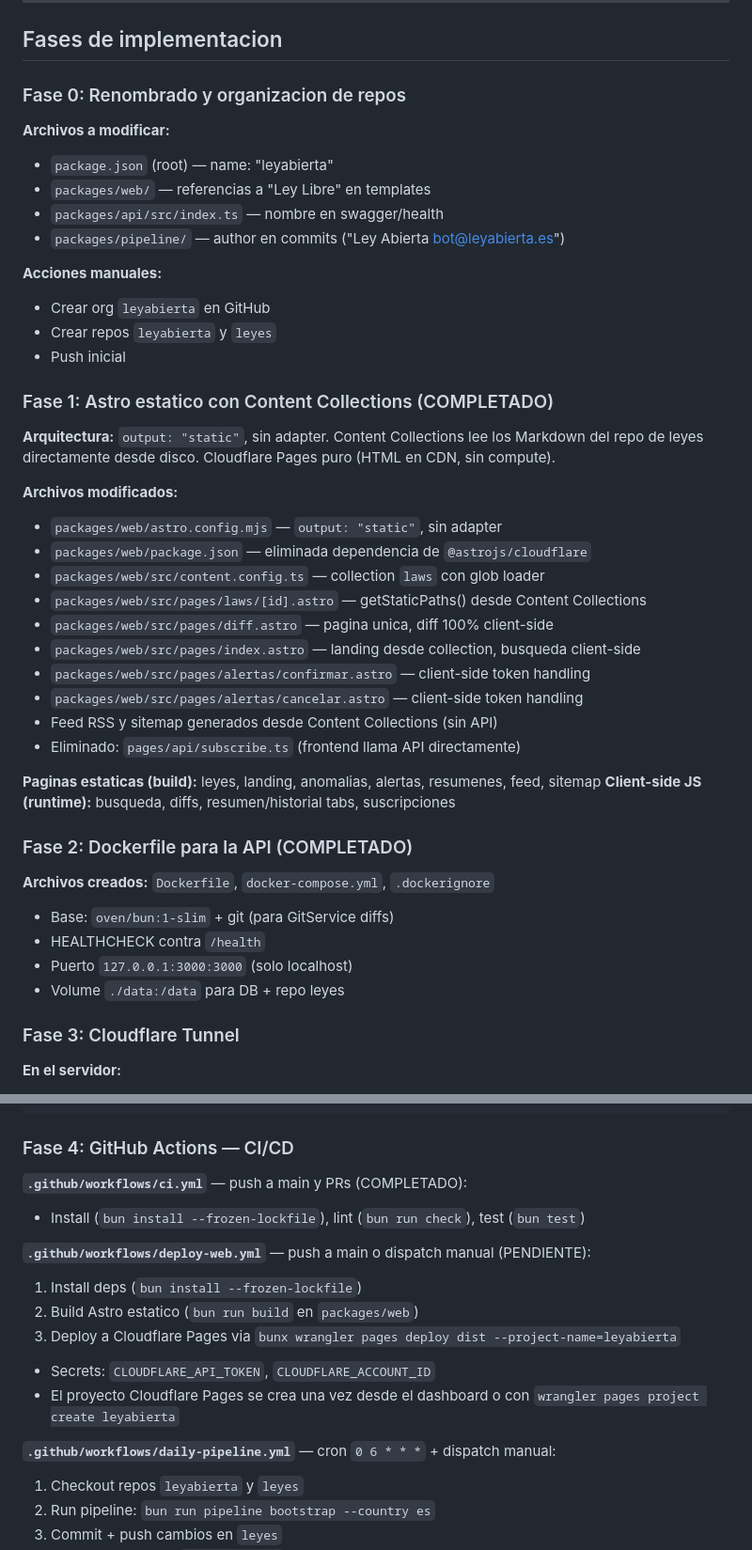
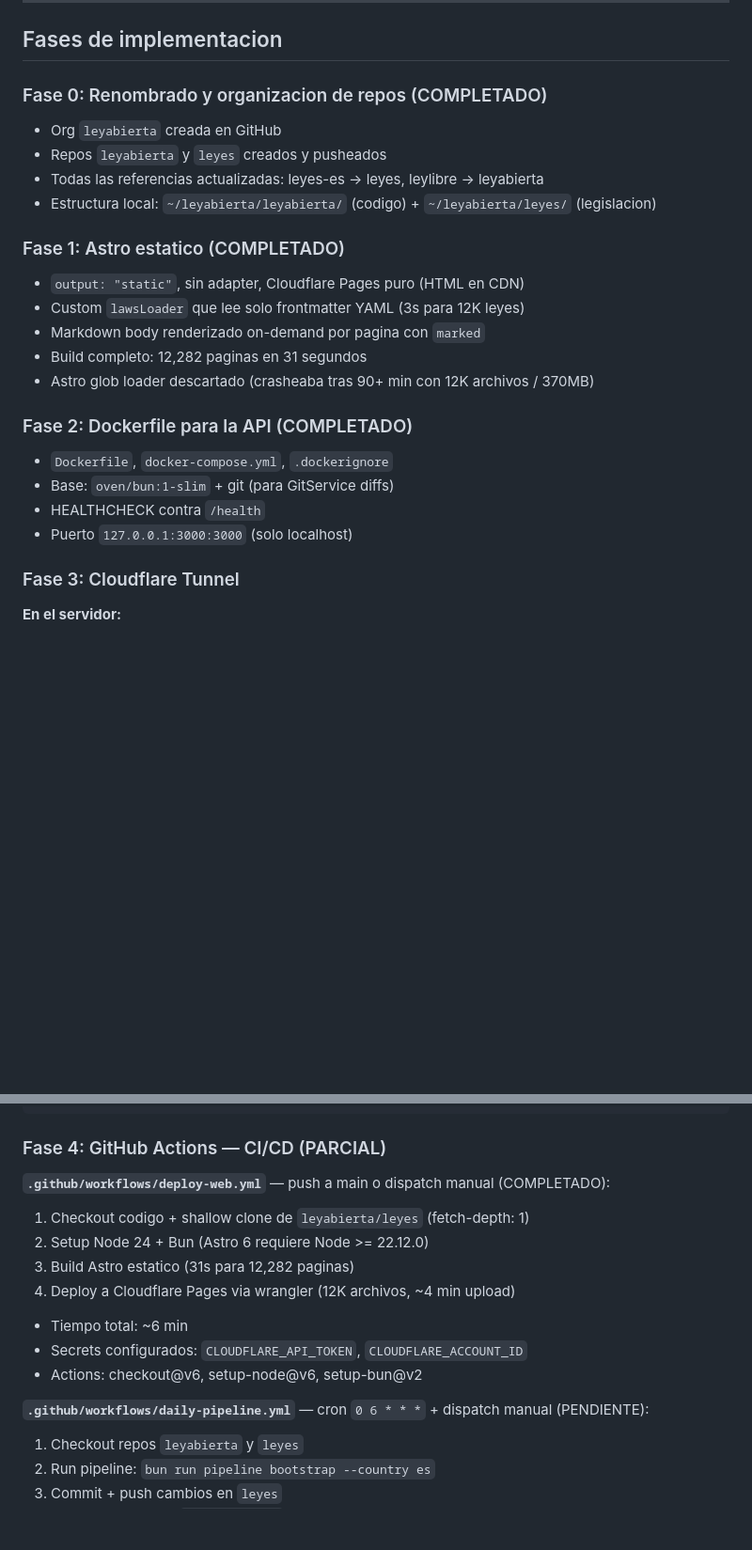
Before and after one commit to leyabierta/leyabierta, a Markdown page: DEPLOY.md, 2 parts joined by grey strips. Shown at 94% size. Drawn GitHub-style; blank space fills up the shorter version.

````diff
--- a/DEPLOY.md
+++ b/DEPLOY.md
@@ -85,45 +85,27 @@ Organizacion: `leyabierta`
 
 ## Fases de implementacion
 
-### Fase 0: Renombrado y organizacion de repos
+### Fase 0: Renombrado y organizacion de repos (COMPLETADO)
 
-**Archivos a modificar:**
-- `package.json` (root) — name: "leyabierta"
-- `packages/web/` — referencias a "Ley Libre" en templates
-- `packages/api/src/index.ts` — nombre en swagger/health
-- `packages/pipeline/` — author en commits ("Ley Abierta <bot@leyabierta.es>")
+- Org `leyabierta` creada en GitHub
+- Repos `leyabierta` y `leyes` creados y pusheados
+- Todas las referencias actualizadas: leyes-es → leyes, leylibre → leyabierta
+- Estructura local: `~/leyabierta/leyabierta/` (codigo) + `~/leyabierta/leyes/` (legislacion)
 
-**Acciones manuales:**
-- Crear org `leyabierta` en GitHub
-- Crear repos `leyabierta` y `leyes`
-- Push inicial
+### Fase 1: Astro estatico (COMPLETADO)
 
-### Fase 1: Astro estatico con Content Collections (COMPLETADO)
-
-**Arquitectura:** `output: "static"`, sin adapter. Content Collections lee los Markdown del repo de leyes directamente desde disco. Cloudflare Pages puro (HTML en CDN, sin compute).
-
-**Archivos modificados:**
-- `packages/web/astro.config.mjs` — `output: "static"`, sin adapter
-- `packages/web/package.json` — eliminada dependencia de `@astrojs/cloudflare`
-- `packages/web/src/content.config.ts` — collection `laws` con glob loader
-- `packages/web/src/pages/laws/[id].astro` — getStaticPaths() desde Content Collections
-- `packages/web/src/pages/diff.astro` — pagina unica, diff 100% client-side
-- `packages/web/src/pages/index.astro` — landing desde collection, busqueda client-side
-- `packages/web/src/pages/alertas/confirmar.astro` — client-side token handling
-- `packages/web/src/pages/alertas/cancelar.astro` — client-side token handling
-- Feed RSS y sitemap generados desde Content Collections (sin API)
-- Eliminado: `pages/api/subscribe.ts` (frontend llama API directamente)
-
-**Paginas estaticas (build):** leyes, landing, anomalias, alertas, resumenes, feed, sitemap
-**Client-side JS (runtime):** busqueda, diffs, resumen/historial tabs, suscripciones
+- `output: "static"`, sin adapter, Cloudflare Pages puro (HTML en CDN)
+- Custom `lawsLoader` que lee solo frontmatter YAML (3s para 12K leyes)
+- Markdown body renderizado on-demand por pagina con `marked`
+- Build completo: 12,282 paginas en 31 segundos
+- Astro glob loader descartado (crasheaba tras 90+ min con 12K archivos / 370MB)
 
 ### Fase 2: Dockerfile para la API (COMPLETADO)
 
-**Archivos creados:** `Dockerfile`, `docker-compose.yml`, `.dockerignore`
+- `Dockerfile`, `docker-compose.yml`, `.dockerignore`
 - Base: `oven/bun:1-slim` + git (para GitService diffs)
 - HEALTHCHECK contra `/health`
 - Puerto `127.0.0.1:3000:3000` (solo localhost)
-- Volume `./data:/data` para DB + repo leyes
 
 ### Fase 3: Cloudflare Tunnel
 
@@ -143,19 +125,18 @@ ingress:
   - service: http_status:404
 ```
 
-### Fase 4: GitHub Actions — CI/CD
+### Fase 4: GitHub Actions — CI/CD (PARCIAL)
 
-**`.github/workflows/ci.yml`** — push a main y PRs (COMPLETADO):
-- Install (`bun install --frozen-lockfile`), lint (`bun run check`), test (`bun test`)
+**`.github/workflows/deploy-web.yml`** — push a main o dispatch manual (COMPLETADO):
+1. Checkout codigo + shallow clone de `leyabierta/leyes` (fetch-depth: 1)
+2. Setup Node 24 + Bun (Astro 6 requiere Node >= 22.12.0)
+3. Build Astro estatico (31s para 12,282 paginas)
+4. Deploy a Cloudflare Pages via wrangler (12K archivos, ~4 min upload)
+- Tiempo total: ~6 min
+- Secrets configurados: `CLOUDFLARE_API_TOKEN`, `CLOUDFLARE_ACCOUNT_ID`
+- Actions: checkout@v6, setup-node@v6, setup-bun@v2
 
-**`.github/workflows/deploy-web.yml`** — push a main o dispatch manual (PENDIENTE):
-1. Install deps (`bun install --frozen-lockfile`)
-2. Build Astro estatico (`bun run build` en `packages/web`)
-3. Deploy a Cloudflare Pages via `bunx wrangler pages deploy dist --project-name=leyabierta`
-- Secrets: `CLOUDFLARE_API_TOKEN`, `CLOUDFLARE_ACCOUNT_ID`
-- El proyecto Cloudflare Pages se crea una vez desde el dashboard o con `wrangler pages project create leyabierta`
-
-**`.github/workflows/daily-pipeline.yml`** — cron `0 6 * * *` + dispatch manual:
+**`.github/workflows/daily-pipeline.yml`** — cron `0 6 * * *` + dispatch manual (PENDIENTE):
 1. Checkout repos `leyabierta` y `leyes`
 2. Run pipeline: `bun run pipeline bootstrap --country es`
 3. Commit + push cambios en `leyes`
````
Also changed, not shown: other parts of DEPLOY.md (+11 -11 lines), STATUS.md (+78 -66 lines).
